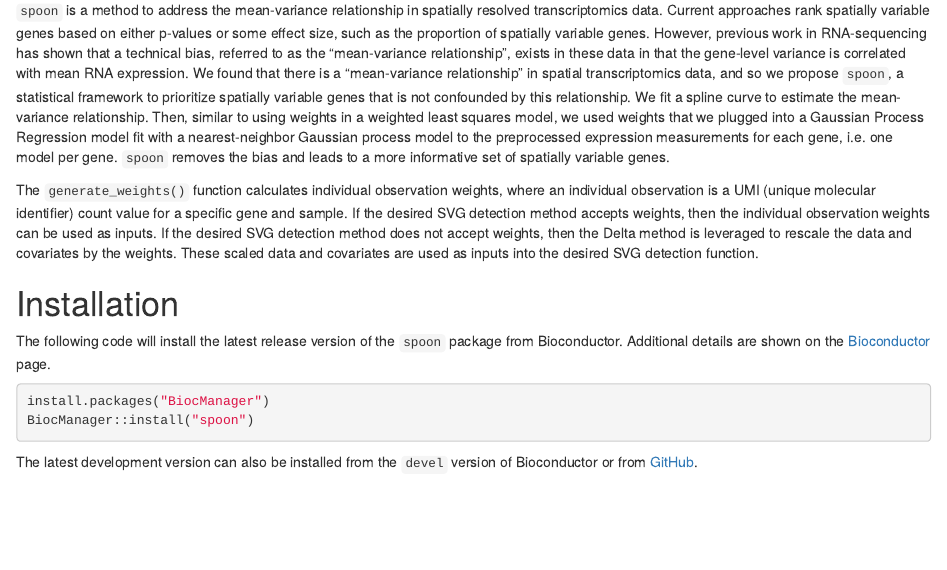
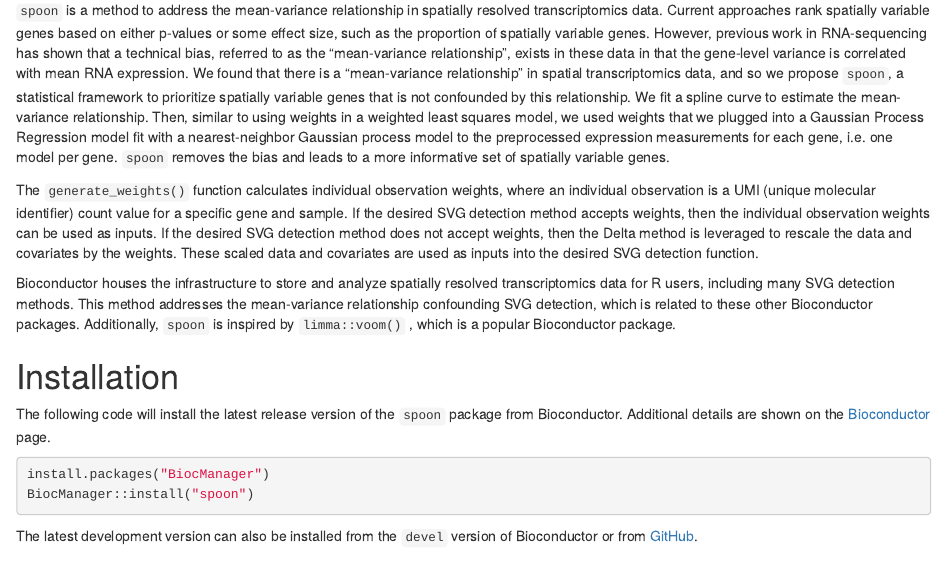
Before and after one commit to kinnaryshah/spoon, an R Markdown document (vignettes/spoon.Rmd): the page in a window 1100 px wide, from 310 px down. Rendered offline with R 4.5, knitr and Pandoc, with nearby package versions; drawn as R Markdown's standard HTML page in place of the format the file asks for; some code elsewhere in the file could not run offline.

Commit message:
motivation for submitting to Bioconductor

```diff
--- a/vignettes/spoon.Rmd
+++ b/vignettes/spoon.Rmd
@@ -50,6 +50,13 @@ weights can be used as inputs. If the desired SVG detection method does
 not accept weights, then the Delta method is leveraged to rescale the
 data and covariates by the weights. These scaled data and covariates are
 used as inputs into the desired SVG detection function.
+
+Bioconductor houses the infrastructure to store and analyze spatially
+resolved transcriptomics data for R users, including many SVG detection
+methods. This method addresses the mean-variance relationship
+confounding SVG detection, which is related to these other Bioconductor
+packages. Additionally, `spoon` is inspired by `limma::voom()` , which
+is a popular Bioconductor package.
 
 # Installation
 
```
